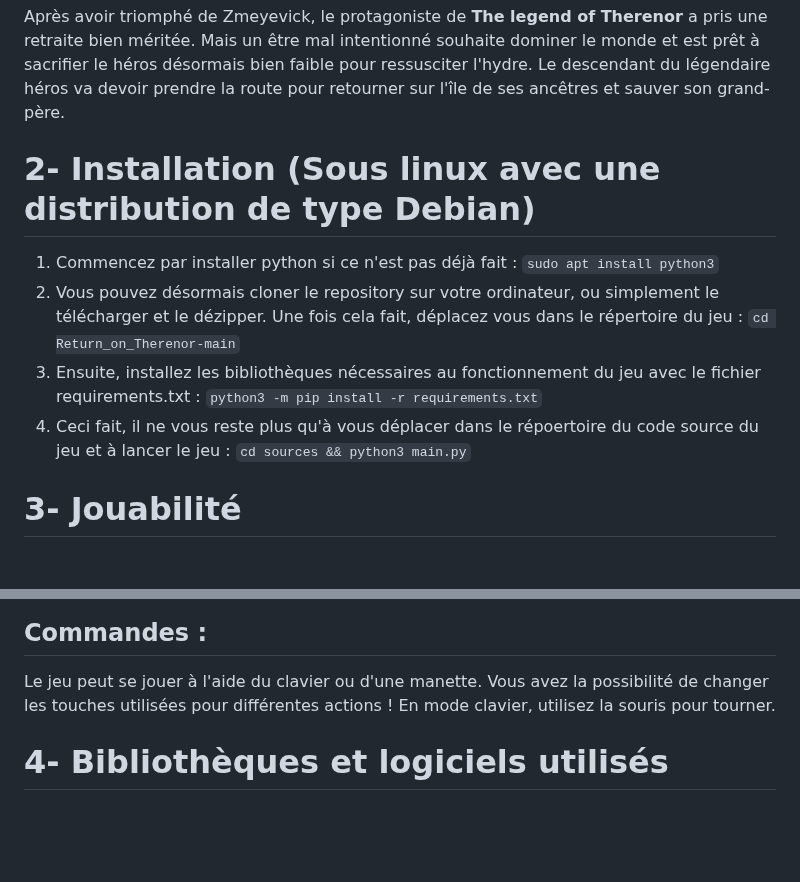
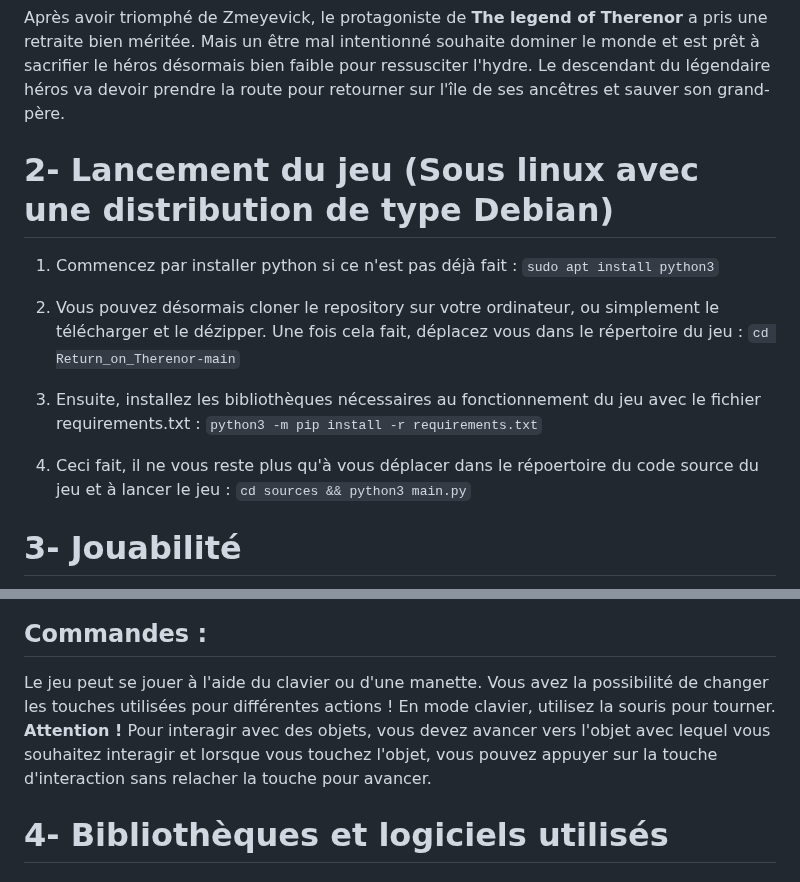
Before and after one commit to Geekdu25/Return_on_Therenor, a Markdown page: README.md, 2 parts joined by grey strips. GitHub-like rendering; blank space fills up the shorter version.

```diff
--- a/README.md
+++ b/README.md
@@ -14,15 +14,20 @@ Après avoir triomphé de Zmeyevick, le protagoniste de <b>The legend of Thereno
 Mais un être mal intentionné souhaite dominer le monde et est prêt à sacrifier le héros désormais bien faible pour ressusciter l'hydre.
 Le descendant du légendaire héros va devoir prendre la route pour retourner sur l'île de ses ancêtres et sauver son grand-père.
 
-# 2- Installation (Sous linux avec une distribution de type Debian)
+# 2- Lancement du jeu (Sous linux avec une distribution de type Debian)
+
 1. Commencez par installer python si ce n'est pas déjà fait :
 <code>sudo apt install python3</code>
+
 2. Vous pouvez désormais cloner le repository sur votre ordinateur, ou simplement le télécharger et le dézipper. Une fois cela fait, déplacez vous dans le répertoire du jeu :
 <code>cd Return_on_Therenor-main</code>
+
 3. Ensuite, installez les bibliothèques nécessaires au fonctionnement du jeu avec le fichier requirements.txt :
 <code>python3 -m pip install -r requirements.txt</code>
+
 4. Ceci fait, il ne vous reste plus qu'à vous déplacer dans le répoertoire du code source du jeu et à lancer le jeu :
 <code>cd sources && python3 main.py</code>
+
 
 # 3- Jouabilité
 Return on Therenor est un jeu d'action-aventure où le joueur va passer la plupart de son temps à explorer l'île de Therenor.
@@ -32,6 +37,7 @@ Voici une capture d'écran du jeu :
 Le jeu peut se jouer à l'aide du clavier ou d'une manette.
 Vous avez la possibilité de changer les touches utilisées pour différentes actions !
 En mode clavier, utilisez la souris pour tourner.
+<b>Attention !</b> Pour interagir avec des objets, vous devez avancer vers l'objet avec lequel vous souhaitez interagir et lorsque vous touchez l'objet, vous pouvez appuyer sur la touche d'interaction sans relacher la touche pour avancer.
 
 # 4- Bibliothèques et logiciels utilisés
 <h2>Panda3D</h2>
```
